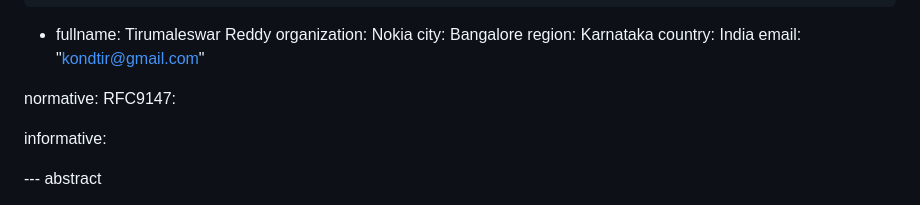
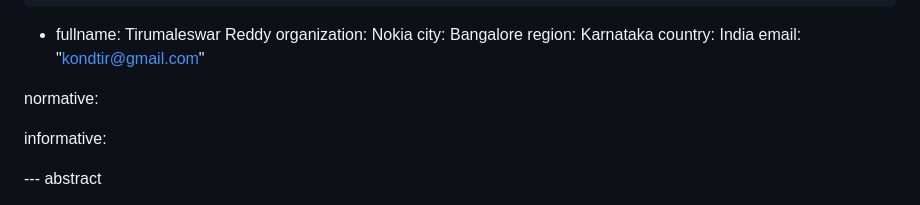
Before and after one commit to yaroslavros/draft-tls-cert-update, a Markdown page: draft-rosomakho-tls-cert-update.md, the part around the change. Rendered like a GitHub page.

Commit message:
Update draft-rosomakho-tls-cert-update.md
Co-authored-by: Yaroslav Rosomakho <yaroslavros@gmail.com>

```diff
--- a/draft-rosomakho-tls-cert-update.md
+++ b/draft-rosomakho-tls-cert-update.md
@@ -33,7 +33,6 @@ author:
     email: "kondtir@gmail.com"
 
 normative:
- RFC9147:
 
 informative:
 
```
